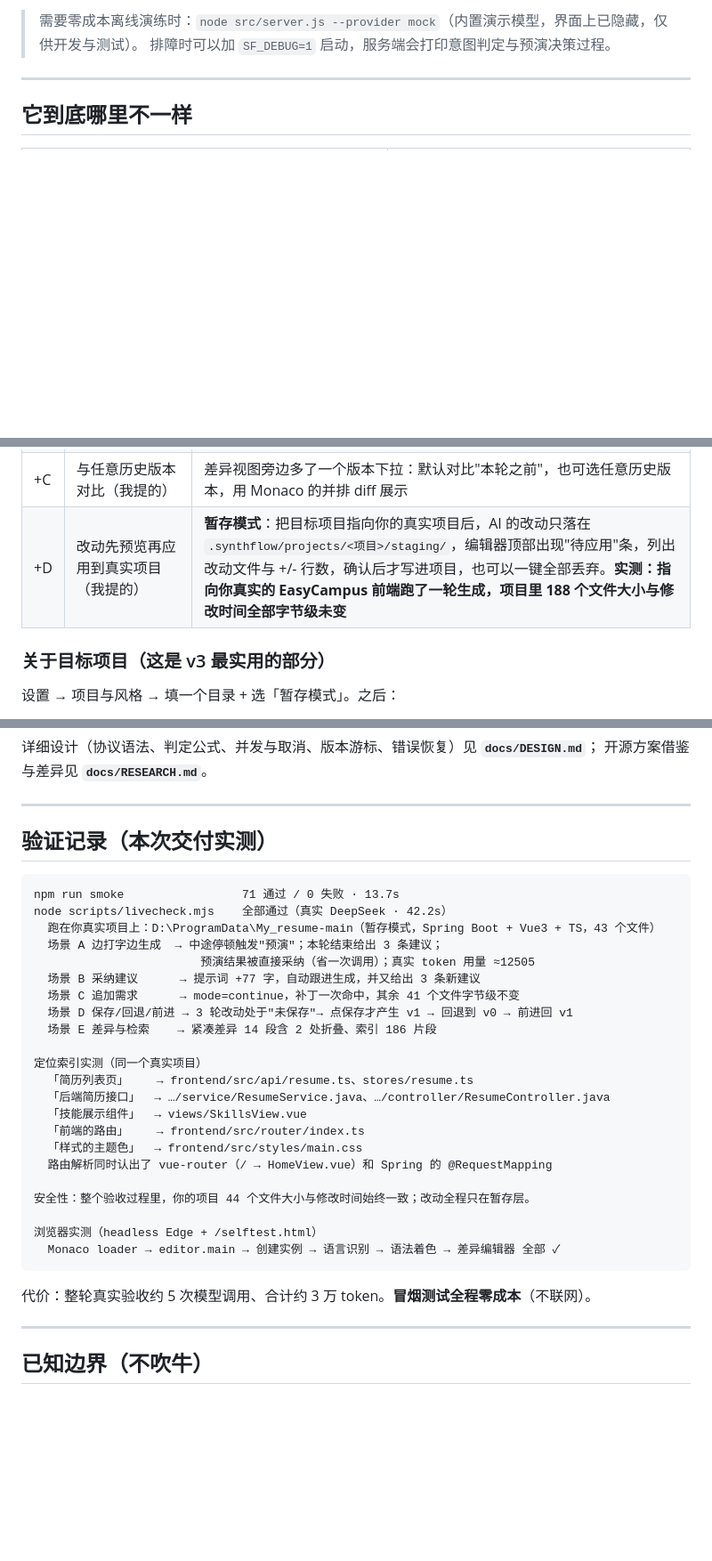
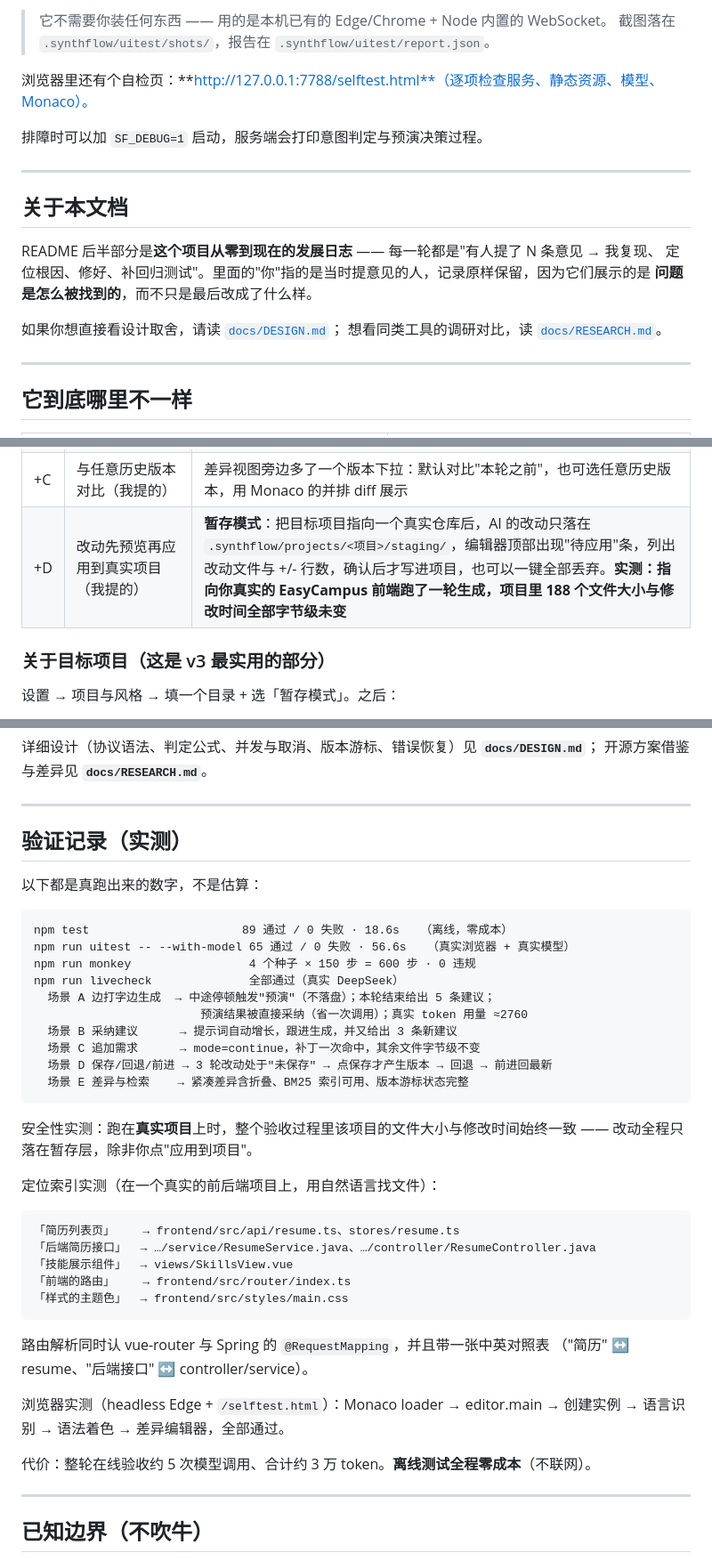
Before and after one commit to Serein0125/SynthFlow, a Markdown page: README.md, 3 parts joined by grey strips. Shown: that part at 89% size. Rendered like a GitHub page; blank space fills up the shorter version.

````diff
--- a/README.md
+++ b/README.md
@@ -35,6 +69,21 @@ npm run livecheck     :: 后端端到端验收（真实模型，会消耗额度
 
-> 需要零成本离线演练时：`node src/server.js --provider mock`（内置演示模型，界面上已隐藏，仅供开发与测试）。
-> 排障时可以加 `SF_DEBUG=1` 启动，服务端会打印意图判定与预演决策过程。
+> 它不需要你装任何东西 —— 用的是本机已有的 Edge/Chrome + Node 内置的 WebSocket。
+> 截图落在 `.synthflow/uitest/shots/`，报告在 `.synthflow/uitest/report.json`。
+
+浏览器里还有个自检页：**http://127.0.0.1:7788/selftest.html**（逐项检查服务、静态资源、模型、Monaco）。
+
+排障时可以加 `SF_DEBUG=1` 启动，服务端会打印意图判定与预演决策过程。
+
+---
+
+## 关于本文档
+
+README 后半部分是**这个项目从零到现在的发展日志** —— 每一轮都是"有人提了 N 条意见 → 我复现、
+定位根因、修好、补回归测试"。里面的"你"指的是当时提意见的人，记录原样保留，因为它们展示的是
+**问题是怎么被找到的**，而不只是最后改成了什么样。
+
+如果你想直接看设计取舍，请读 [`docs/DESIGN.md`](docs/DESIGN.md)；
+想看同类工具的调研对比，读 [`docs/RESEARCH.md`](docs/RESEARCH.md)。
 
 ---
 
@@ -432,7 +481,7 @@ node scripts/monkey.mjs --verbose          # 每一步都打印
 | 7 | 参考 Photoshop 的可自定义工作界面 | 面板之间可**拖拽调宽**（双击复原）、字号可调（界面/代码分开）、左右面板可整体隐藏，另有 4 套布局预设（默认 / 专注代码 / 专注对话 / 极简），全部存 localStorage |
 | 8 | 多个 API Key 自由切换 | 配置从单份改成**配置档列表**：可保存多份（名称/服务商/模型/Base URL/Key），顶栏下拉一键切换，设置里可增删改。Key 只回传掩码（`sk-…abcd`），旧的单份配置会自动迁移成第一份 |
 | +C | 与任意历史版本对比（我提的） | 差异视图旁边多了一个版本下拉：默认对比"本轮之前"，也可选任意历史版本，用 Monaco 的并排 diff 展示 |
-| +D | 改动先预览再应用到真实项目（我提的） | **暂存模式**：把目标项目指向你的真实项目后，AI 的改动只落在 `.synthflow/projects/<项目>/staging/`，编辑器顶部出现"待应用"条，列出改动文件与 +/- 行数，确认后才写进项目，也可以一键全部丢弃。**实测：指向你真实的 EasyCampus 前端跑了一轮生成，项目里 188 个文件大小与修改时间全部字节级未变** |
+| +D | 改动先预览再应用到真实项目（我提的） | **暂存模式**：把目标项目指向一个真实仓库后，AI 的改动只落在 `.synthflow/projects/<项目>/staging/`，编辑器顶部出现"待应用"条，列出改动文件与 +/- 行数，确认后才写进项目，也可以一键全部丢弃。**实测：指向你真实的 EasyCampus 前端跑了一轮生成，项目里 188 个文件大小与修改时间全部字节级未变** |
 
 ### 关于目标项目（这是 v3 最实用的部分）
 
@@ -662,34 +734,43 @@ node scripts/clean.mjs --all        :: 以上全部（保留 config.json 与 ski
 
 ---
 
-## 验证记录（本次交付实测）
+## 验证记录（实测）
+
+以下都是真跑出来的数字，不是估算：
 
 ```
-npm run smoke                 71 通过 / 0 失败 · 13.7s
-node scripts/livecheck.mjs    全部通过（真实 DeepSeek · 42.2s）
-  跑在你真实项目上：D:\ProgramData\My_resume-main（暂存模式，Spring Boot + Vue3 + TS，43 个文件）
-  场景 A 边打字边生成  → 中途停顿触发"预演"；本轮结束给出 3 条建议；
-                        预演结果被直接采纳（省一次调用）；真实 token 用量 ≈12505
-  场景 B 采纳建议      → 提示词 +77 字，自动跟进生成，并又给出 3 条新建议
-  场景 C 追加需求      → mode=continue，补丁一次命中，其余 41 个文件字节级不变
-  场景 D 保存/回退/前进 → 3 轮改动处于"未保存"→ 点保存才产生 v1 → 回退到 v0 → 前进回 v1
-  场景 E 差异与检索    → 紧凑差异 14 段含 2 处折叠、索引 186 片段
-
-定位索引实测（同一个真实项目）
-  「简历列表页」    → frontend/src/api/resume.ts、stores/resume.ts
-  「后端简历接口」  → …/service/ResumeService.java、…/controller/ResumeController.java
-  「技能展示组件」  → views/SkillsView.vue
-  「前端的路由」    → frontend/src/router/index.ts
-  「样式的主题色」  → frontend/src/styles/main.css
-  路由解析同时认出了 vue-router（/ → HomeView.vue）和 Spring 的 @RequestMapping
-
-安全性：整个验收过程里，你的项目 44 个文件大小与修改时间始终一致；改动全程只在暂存层。
-
-浏览器实测（headless Edge + /selftest.html）
-  Monaco loader → editor.main → 创建实例 → 语言识别 → 语法着色 → 差异编辑器 全部 ✓
+npm test                      89 通过 / 0 失败 · 18.6s   （离线，零成本）
+npm run uitest -- --with-model 65 通过 / 0 失败 · 56.6s   （真实浏览器 + 真实模型）
+npm run monkey                 4 个种子 × 150 步 = 600 步 · 0 违规
+npm run livecheck              全部通过（真实 DeepSeek）
+  场景 A 边打字边生成  → 中途停顿触发"预演"（不落盘）；本轮结束给出 5 条建议；
+                        预演结果被直接采纳（省一次调用）；真实 token 用量 ≈2760
+  场景 B 采纳建议      → 提示词自动增长，跟进生成，并又给出 3 条新建议
+  场景 C 追加需求      → mode=continue，补丁一次命中，其余文件字节级不变
+  场景 D 保存/回退/前进 → 3 轮改动处于"未保存" → 点保存才产生版本 → 回退 → 前进回最新
+  场景 E 差异与检索    → 紧凑差异含折叠、BM25 索引可用、版本游标状态完整
 ```
 
-代价：整轮真实验收约 5 次模型调用、合计约 3 万 token。**冒烟测试全程零成本**（不联网）。
+安全性实测：跑在**真实项目**上时，整个验收过程里该项目的文件大小与修改时间始终一致 ——
+改动全程只落在暂存层，除非你点"应用到项目"。
+
+定位索引实测（在一个真实的前后端项目上，用自然语言找文件）：
+
+```
+「简历列表页」    → frontend/src/api/resume.ts、stores/resume.ts
+「后端简历接口」  → …/service/ResumeService.java、…/controller/ResumeController.java
+「技能展示组件」  → views/SkillsView.vue
+「前端的路由」    → frontend/src/router/index.ts
+「样式的主题色」  → frontend/src/styles/main.css
+```
+
+路由解析同时认 vue-router 与 Spring 的 `@RequestMapping`，并且带一张中英对照表
+（"简历" ↔ resume、"后端接口" ↔ controller/service）。
+
+浏览器实测（headless Edge + `/selftest.html`）：Monaco loader → editor.main → 创建实例 →
+语言识别 → 语法着色 → 差异编辑器，全部通过。
+
+代价：整轮在线验收约 5 次模型调用、合计约 3 万 token。**离线测试全程零成本**（不联网）。
 
 ---
 
````
Also changed, not shown: other parts of README.md (+96 -39 lines), docs/images/generating.png (added), docs/images/model-settings.png (added), docs/images/overview.png (added), docs/images/version-timeline.png (added), 10 other files.
